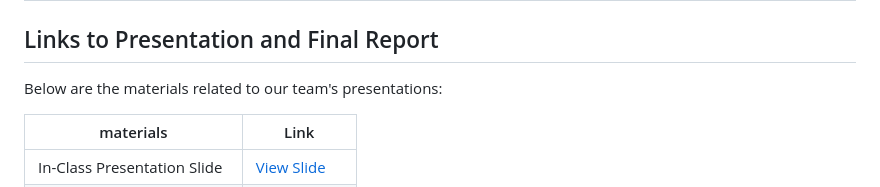
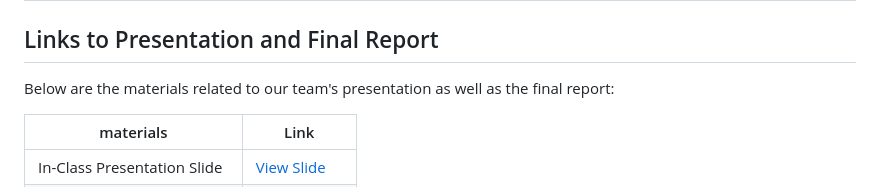
Before and after one commit to Vindmn1234/NSF-funding-research-project-, a Markdown page: README.md, the part around the change. Drawn GitHub-style.

```diff
--- a/README.md
+++ b/README.md
@@ -170,7 +170,7 @@ The scraper team relied on AI chatbot (specifically, ChatGPT) to solve encounter
 
 
 ## Links to Presentation and Final Report
-Below are the materials related to our team's presentations:
+Below are the materials related to our team's presentation as well as the final report:
 
 |  materials               | Link                                                                                           |
 |------------------------------|------------------------------------------------------------------------------------------------|
```
